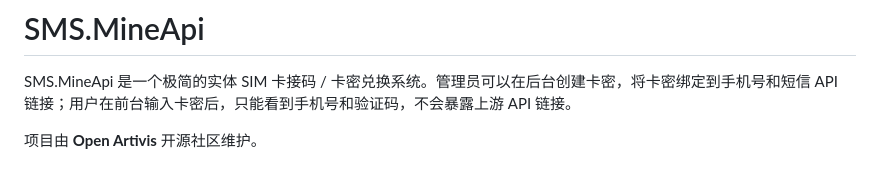
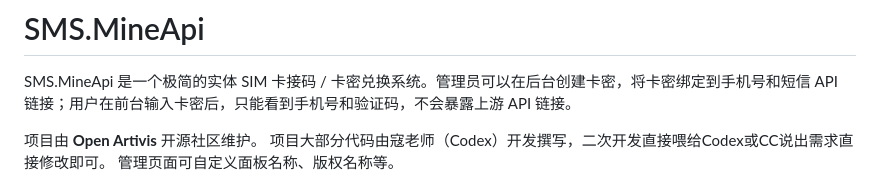
Before and after one commit to buperminier-netizen/sms.mineapi, a Markdown page: README.md, the part around the change. Rendered like a GitHub page.

```diff
--- a/README.md
+++ b/README.md
@@ -3,6 +3,8 @@
 SMS.MineApi 是一个极简的实体 SIM 卡接码 / 卡密兑换系统。管理员可以在后台创建卡密，将卡密绑定到手机号和短信 API 链接；用户在前台输入卡密后，只能看到手机号和验证码，不会暴露上游 API 链接。
 
 项目由 **Open Artivis** 开源社区维护。
+项目大部分代码由寇老师（Codex）开发撰写，二次开发直接喂给Codex或CC说出需求直接修改即可。
+管理页面可自定义面板名称、版权名称等。
 
 ![Open Artivis](public/assets/open-artivis-logo.png)
 
```
